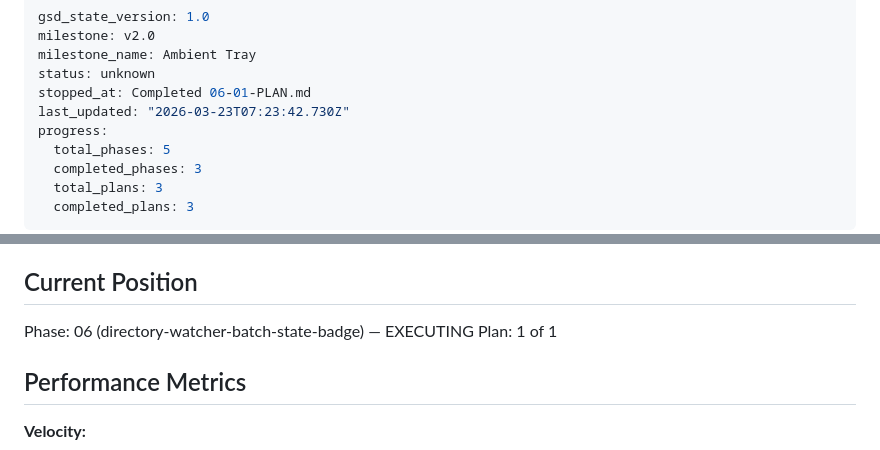
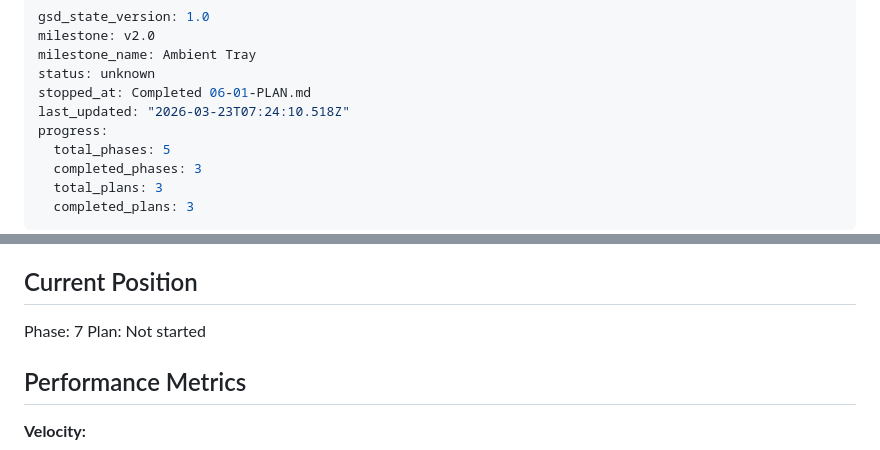
Before and after one commit to delorenj/JustFuckingCopy, a Markdown page: .planning/STATE.md, 2 parts joined by grey strips. Rendered like a GitHub page.

Commit message:
docs(JFC-1): complete phase 6 execution

```diff
--- a/.planning/STATE.md
+++ b/.planning/STATE.md
@@ -4,7 +4,7 @@ milestone: v2.0
 milestone_name: Ambient Tray
 status: unknown
 stopped_at: Completed 06-01-PLAN.md
-last_updated: "2026-03-23T07:23:42.730Z"
+last_updated: "2026-03-23T07:24:10.518Z"
 progress:
   total_phases: 5
   completed_phases: 3
@@ -23,8 +23,8 @@ See: .planning/PROJECT.md (updated 2026-03-21)
 
 ## Current Position
 
-Phase: 06 (directory-watcher-batch-state-badge) — EXECUTING
-Plan: 1 of 1
+Phase: 7
+Plan: Not started
 
 ## Performance Metrics
 
```
